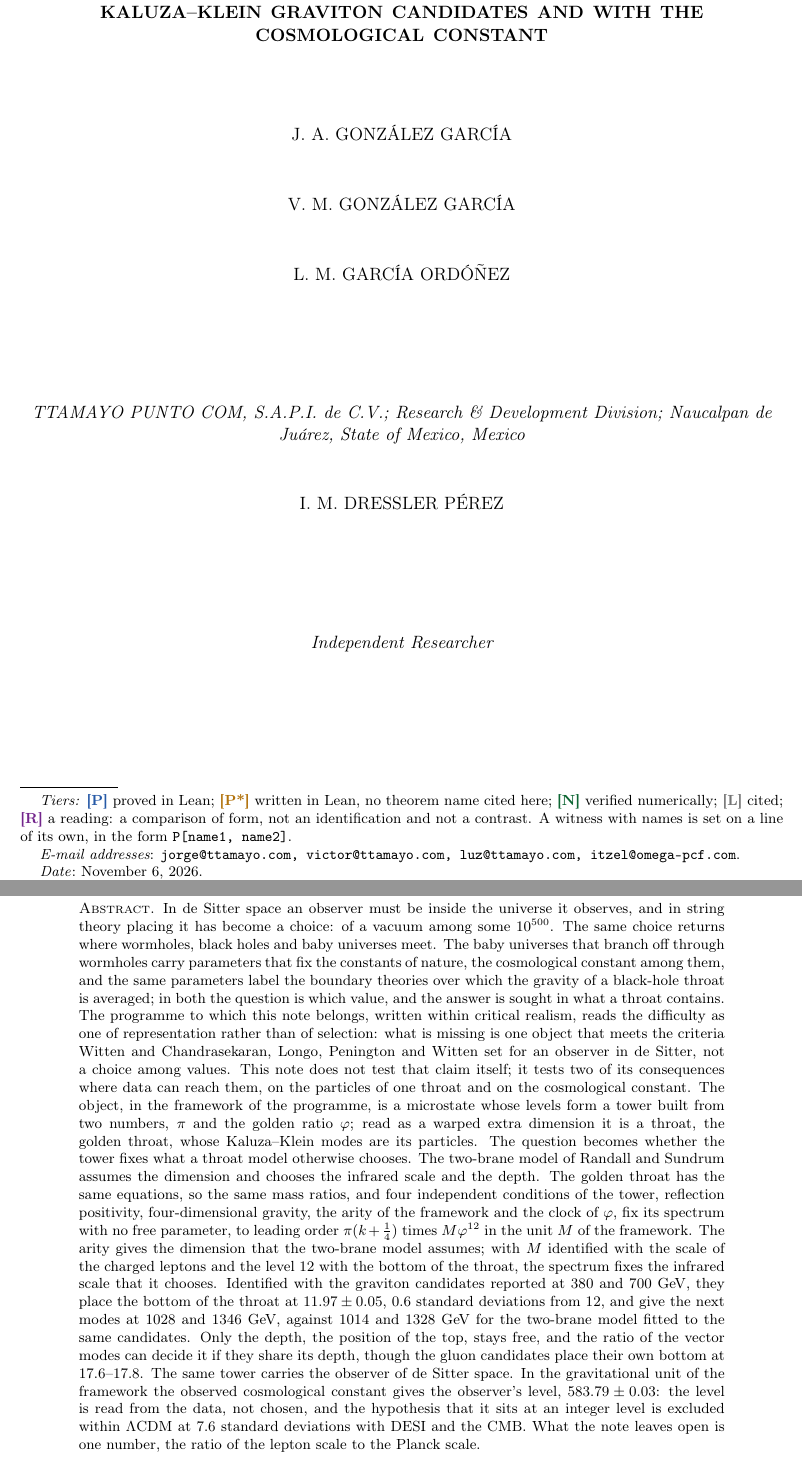
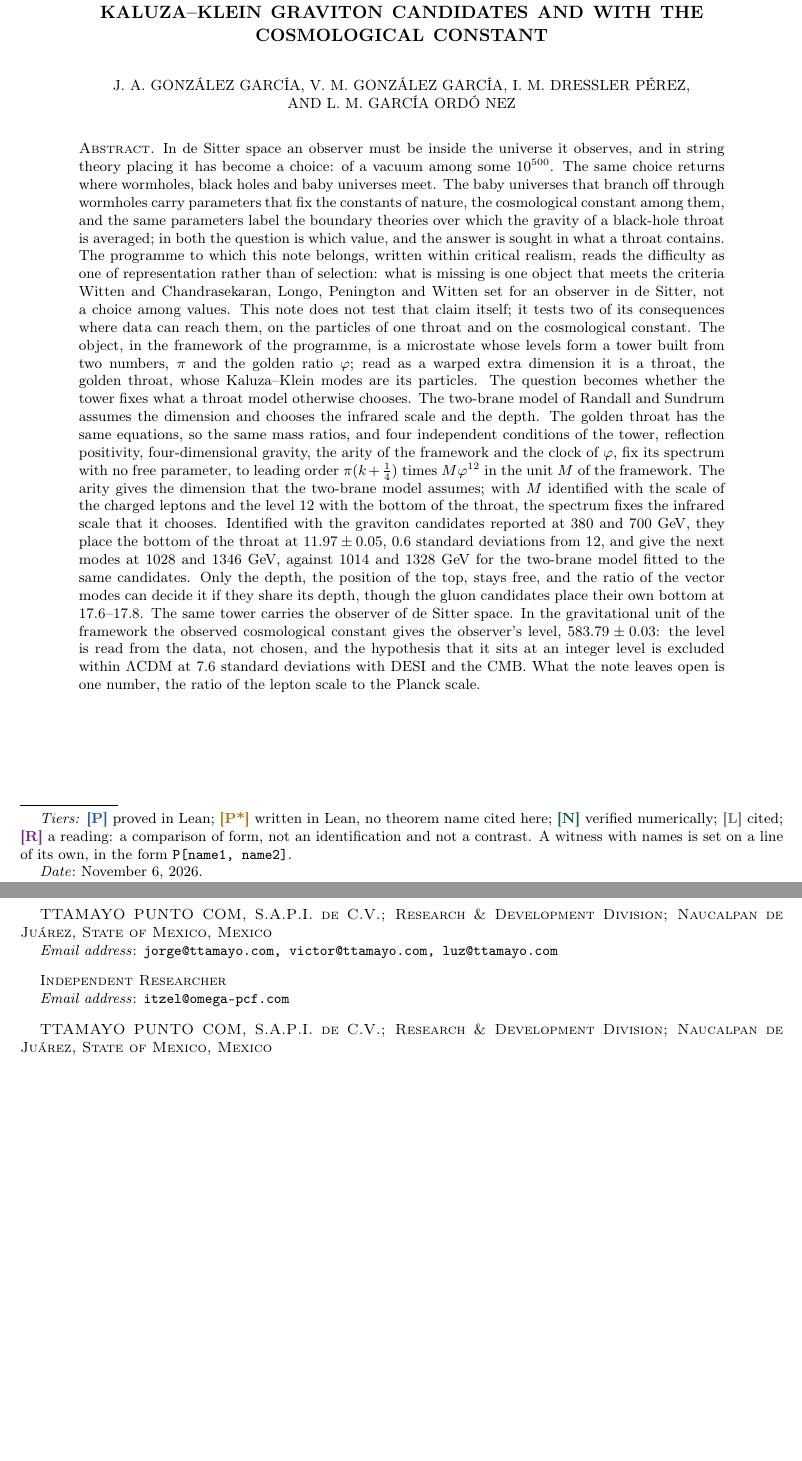
Before and after one commit to omega-pcf/05-kkgt, a LaTeX paper (main.tex): two parts of pages 1 and 2 of 49 before the commit and two parts of pages 1 and 46 of 48 after it, joined at a grey line, cut so that both start at the same text, the shorter picture padded with empty space. Compiled offline with pdfLaTeX.

Commit message:
fix(frontmatter): restore the manuscript byline and the amsart address placement
Author's decision: keep the class default (affiliations and e-mail
addresses printed from \enddoc@text at the end of the document) instead of
the front-page block, and restore the byline order of the manuscript
(Gonzalez, Gonzalez, Dressler, Garcia). The institutional address is
therefore declared twice, once per group that carries it, and the three
institutional e-mail addresses are listed in one comma-separated line with
the first group; the independent author keeps her address and e-mail.
Abstract and tier legend are back on page 1 (48 pages).

```diff
--- a/main.tex
+++ b/main.tex
@@ -14,12 +14,6 @@
 \usepackage{graphicx}
 \graphicspath{{images/}}
 \usepackage{float}
-% amsart prints \address/\email material from \enddoc@text, i.e. at the very
-% end of the document (see amsart.cls: \AtEndDocument{\enddoc@text}).  The
-% CTAN package amsaddr is the documented way to move it to the front page:
-% affiliations print just below their authors on page 1 and the e-mail
-% addresses print as one unmarked footnote of page 1.
-\usepackage{amsaddr}
 \usepackage{xcolor}\definecolor{linkred}{rgb}{0.78,0.08,0.12}
 \usepackage[backend=biber,style=numeric,sorting=nyt,giveninits=true,doi=true,url=true,isbn=false]{biblatex}
 \addbibresource{src/bibliography.bib}
@@ -93,20 +87,24 @@
 \title[One object instead of a choice of vacuum]{\textbf{One object instead of a choice of vacuum to put the observer in de~Sitter space}\\[2pt]
 From wormholes, black holes and baby universes to the criteria for an observer in de~Sitter,
 contrasted with the Kaluza--Klein graviton candidates and with the cosmological constant}
-% The three authors of the institution share one address (printed once, under
-% the last of them) and one comma-separated line of e-mail addresses; the
-% independent author keeps her own address.  Byline order follows the sibling
-% manuscripts 01-04: Gonzalez Gonzalez, Gonzalez Gonzalez, Garcia Ordonez,
-% Dressler Perez.
+% amsart prints the \address/\email blocks from \enddoc@text, i.e. at the end
+% of the document (amsart.cls: \AtEndDocument{\enddoc@text}); that is the
+% placement the author chose, kept as the class default.  The byline follows
+% the manuscript (Gonzalez, Gonzalez, Dressler, Garcia), so the institutional
+% address is declared twice -- once for each group that carries it -- and the
+% three institutional e-mail addresses are listed together with the first
+% group; the independent author keeps her own address and e-mail.
 \author[J. A. González García et al.]{J.~A.~Gonz\'alez Garc\'ia}
 \author[]{V.~M.~Gonz\'alez Garc\'ia}
-\author[]{L.~M.~Garc\'ia Ord\'o\~nez}
 \address{TTAMAYO PUNTO COM, S.A.P.I.\ de C.V.; Research \& Development Division;
   Naucalpan de Juárez, State of Mexico, Mexico}
 \email{jorge@ttamayo.com, victor@ttamayo.com, luz@ttamayo.com}
 \author[]{I.~M.~Dressler P\'erez}
 \address{Independent Researcher}
 \email{itzel@omega-pcf.com}
+\author[]{L.~M.~Garc\'ia Ord\'o~nez}
+\address{TTAMAYO PUNTO COM, S.A.P.I.\ de C.V.; Research \& Development Division;
+  Naucalpan de Juárez, State of Mexico, Mexico}
 \date{November 6, 2026}
 
 \begin{document}
```
